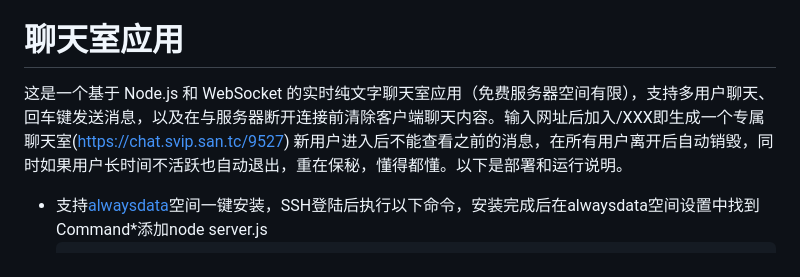
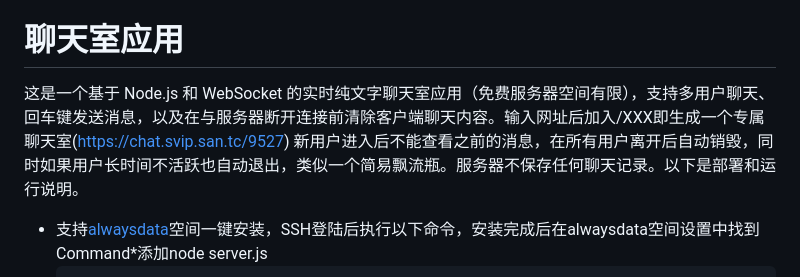
Before and after one commit to Limkon/TCR, a Markdown page: README.md, the part around the change. Drawn GitHub-style.

````diff
--- a/README.md
+++ b/README.md
@@ -2,7 +2,7 @@ markdown
 
 # 聊天室应用
 
-这是一个基于 Node.js 和 WebSocket 的实时纯文字聊天室应用（免费服务器空间有限），支持多用户聊天、回车键发送消息，以及在与服务器断开连接前清除客户端聊天内容。输入网址后加入/XXX即生成一个专属聊天室(https://chat.svip.san.tc/9527)  新用户进入后不能查看之前的消息，在所有用户离开后自动销毁，同时如果用户长时间不活跃也自动退出，重在保秘，懂得都懂。以下是部署和运行说明。
+这是一个基于 Node.js 和 WebSocket 的实时纯文字聊天室应用（免费服务器空间有限），支持多用户聊天、回车键发送消息，以及在与服务器断开连接前清除客户端聊天内容。输入网址后加入/XXX即生成一个专属聊天室(https://chat.svip.san.tc/9527)  新用户进入后不能查看之前的消息，在所有用户离开后自动销毁，同时如果用户长时间不活跃也自动退出，类似一个简易飘流瓶。服务器不保存任何聊天记录。以下是部署和运行说明。
 - 支持[alwaysdata](https://www.alwaysdata.com/en/)空间一键安装，SSH登陆后执行以下命令，安装完成后在alwaysdata空间设置中找到Command*添加node server.js
      ```bash
      bash <(wget -qO- https://raw.githubusercontent.com/Limkon/TCR/refs/heads/master/setup.sh)
````
